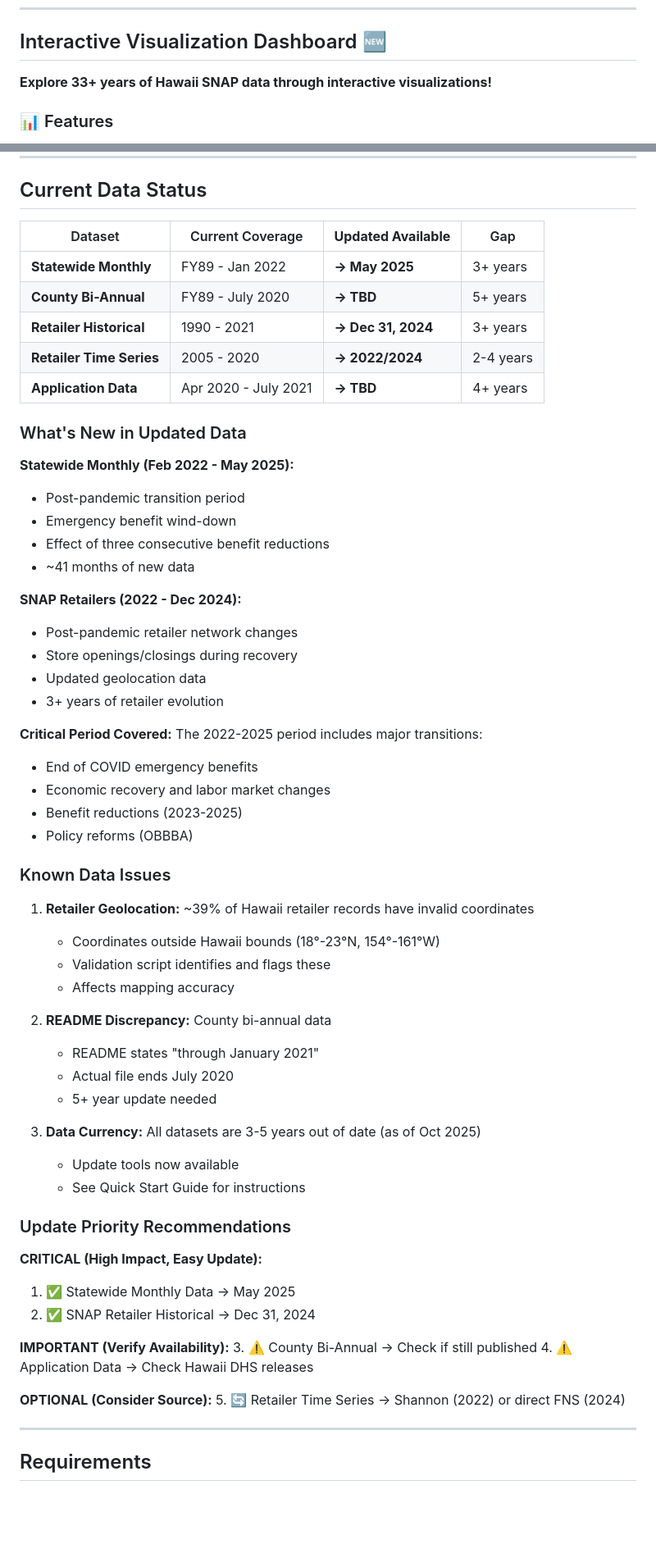
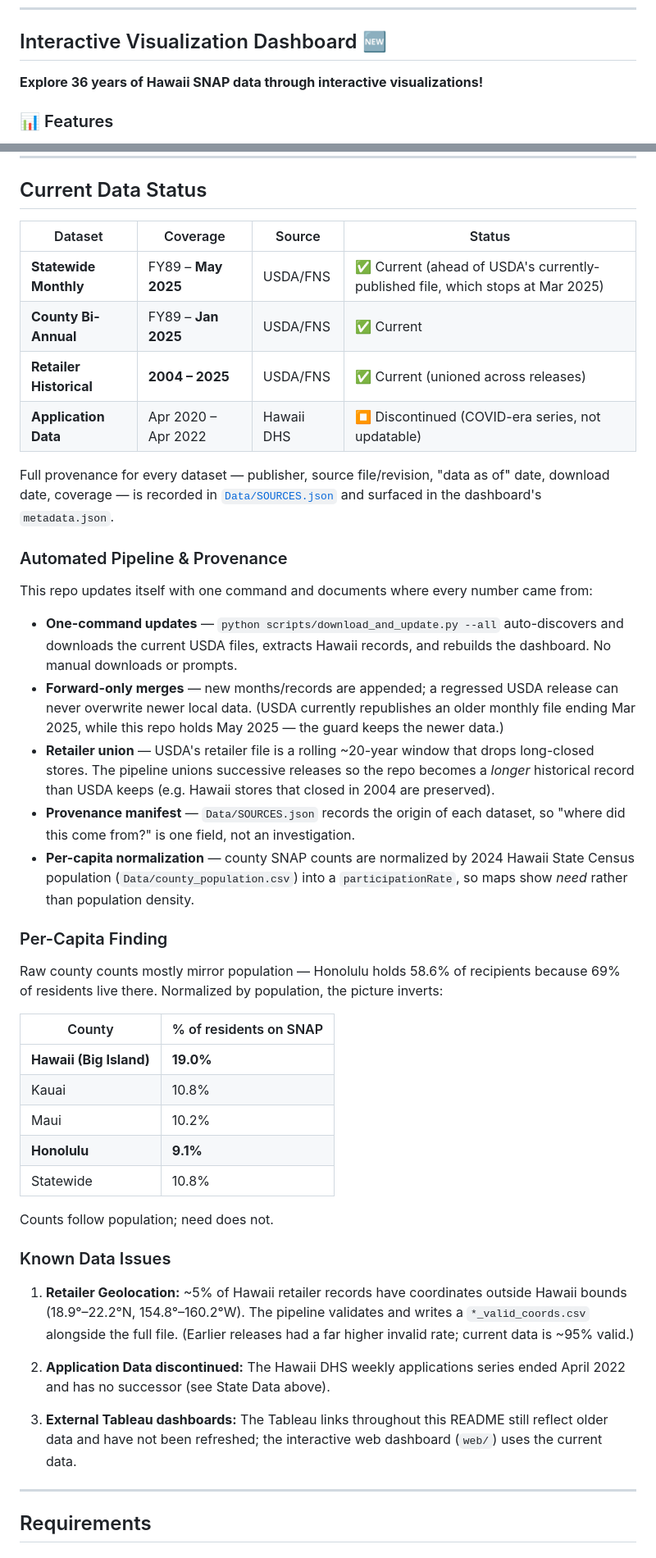
Before and after one commit to supersistence/Hawaii-SNAP, a Markdown page: README.md, 2 parts joined by grey strips. Shown at 82% size. Drawn GitHub-style; blank space fills up the shorter version.

```diff
--- a/README.md
+++ b/README.md
@@ -16,7 +16,7 @@
 
 ## Interactive Visualization Dashboard 🆕
 
-**Explore 33+ years of Hawaii SNAP data through interactive visualizations!**
+**Explore 36 years of Hawaii SNAP data through interactive visualizations!**
 
 ### 📊 Features
 
@@ -209,63 +210,46 @@ Located in `scripts/` directory:
 
 ## Current Data Status
 
-| Dataset | Current Coverage | **Updated Available** | Gap |
-|---------|-----------------|---------------------|-----|
-| **Statewide Monthly** | FY89 - Jan 2022 | **→ May 2025** | 3+ years |
-| **County Bi-Annual** | FY89 - July 2020 | **→ TBD** | 5+ years |
-| **Retailer Historical** | 1990 - 2021 | **→ Dec 31, 2024** | 3+ years |
-| **Retailer Time Series** | 2005 - 2020 | **→ 2022/2024** | 2-4 years |
-| **Application Data** | Apr 2020 - July 2021 | **→ TBD** | 4+ years |
+| Dataset | Coverage | Source | Status |
+|---------|----------|--------|--------|
+| **Statewide Monthly** | FY89 – **May 2025** | USDA/FNS | ✅ Current (ahead of USDA's currently-published file, which stops at Mar 2025) |
+| **County Bi-Annual** | FY89 – **Jan 2025** | USDA/FNS | ✅ Current |
+| **Retailer Historical** | **2004 – 2025** | USDA/FNS | ✅ Current (unioned across releases) |
+| **Application Data** | Apr 2020 – Apr 2022 | Hawaii DHS | ⏹️ Discontinued (COVID-era series, not updatable) |
 
-### What's New in Updated Data
+Full provenance for every dataset — publisher, source file/revision, "data as of" date, download date, coverage — is recorded in [`Data/SOURCES.json`](Data/SOURCES.json) and surfaced in the dashboard's `metadata.json`.
 
-**Statewide Monthly (Feb 2022 - May 2025):**
-- Post-pandemic transition period
-- Emergency benefit wind-down
-- Effect of three consecutive benefit reductions
-- ~41 months of new data
+### Automated Pipeline & Provenance
 
-**SNAP Retailers (2022 - Dec 2024):**
-- Post-pandemic retailer network changes
-- Store openings/closings during recovery
-- Updated geolocation data
-- 3+ years of retailer evolution
+This repo updates itself with one command and documents where every number came from:
 
-**Critical Period Covered:**
-The 2022-2025 period includes major transitions:
-- End of COVID emergency benefits
-- Economic recovery and labor market changes
-- Benefit reductions (2023-2025)
-- Policy reforms (OBBBA)
+- **One-command updates** — `python scripts/download_and_update.py --all` auto-discovers and downloads the current USDA files, extracts Hawaii records, and rebuilds the dashboard. No manual downloads or prompts.
+- **Forward-only merges** — new months/records are appended; a regressed USDA release can never overwrite newer local data. (USDA currently republishes an older monthly file ending Mar 2025, while this repo holds May 2025 — the guard keeps the newer data.)
+- **Retailer union** — USDA's retailer file is a rolling ~20-year window that drops long-closed stores. The pipeline unions successive releases so the repo becomes a *longer* historical record than USDA keeps (e.g. Hawaii stores that closed in 2004 are preserved).
+- **Provenance manifest** — `Data/SOURCES.json` records the origin of each dataset, so "where did this come from?" is one field, not an investigation.
+- **Per-capita normalization** — county SNAP counts are normalized by 2024 Hawaii State Census population (`Data/county_population.csv`) into a `participationRate`, so maps show *need* rather than population density.
+
+### Per-Capita Finding
+
+Raw county counts mostly mirror population — Honolulu holds 58.6% of recipients because 69% of residents live there. Normalized by population, the picture inverts:
+
+| County | % of residents on SNAP |
+|--------|-----------------------|
+| **Hawaii (Big Island)** | **19.0%** |
+| Kauai | 10.8% |
+| Maui | 10.2% |
+| **Honolulu** | **9.1%** |
+| Statewide | 10.8% |
+
+Counts follow population; need does not.
 
 ### Known Data Issues
 
-1. **Retailer Geolocation:** ~39% of Hawaii retailer records have invalid coordinates
-   - Coordinates outside Hawaii bounds (18°-23°N, 154°-161°W)
-   - Validation script identifies and flags these
-   - Affects mapping accuracy
+1. **Retailer Geolocation:** ~5% of Hawaii retailer records have coordinates outside Hawaii bounds (18.9°–22.2°N, 154.8°–160.2°W). The pipeline validates and writes a `*_valid_coords.csv` alongside the full file. (Earlier releases had a far higher invalid rate; current data is ~95% valid.)
 
-2. **README Discrepancy:** County bi-annual data
-   - README states "through January 2021"
-   - Actual file ends July 2020
-   - 5+ year update needed
+2. **Application Data discontinued:** The Hawaii DHS weekly applications series ended April 2022 and has no successor (see State Data above).
 
-3. **Data Currency:** All datasets are 3-5 years out of date (as of Oct 2025)
-   - Update tools now available
-   - See Quick Start Guide for instructions
-
-### Update Priority Recommendations
-
-**CRITICAL (High Impact, Easy Update):**
-1. ✅ Statewide Monthly Data → May 2025
-2. ✅ SNAP Retailer Historical → Dec 31, 2024
-
-**IMPORTANT (Verify Availability):**
-3. ⚠️ County Bi-Annual → Check if still published
-4. ⚠️ Application Data → Check Hawaii DHS releases
-
-**OPTIONAL (Consider Source):**
-5. 🔄 Retailer Time Series → Shannon (2022) or direct FNS (2024)
+3. **External Tableau dashboards:** The Tableau links throughout this README still reflect older data and have not been refreshed; the interactive web dashboard (`web/`) uses the current data.
 
 ---
 
```
Also changed, not shown: other parts of README.md (+40 -39 lines).
